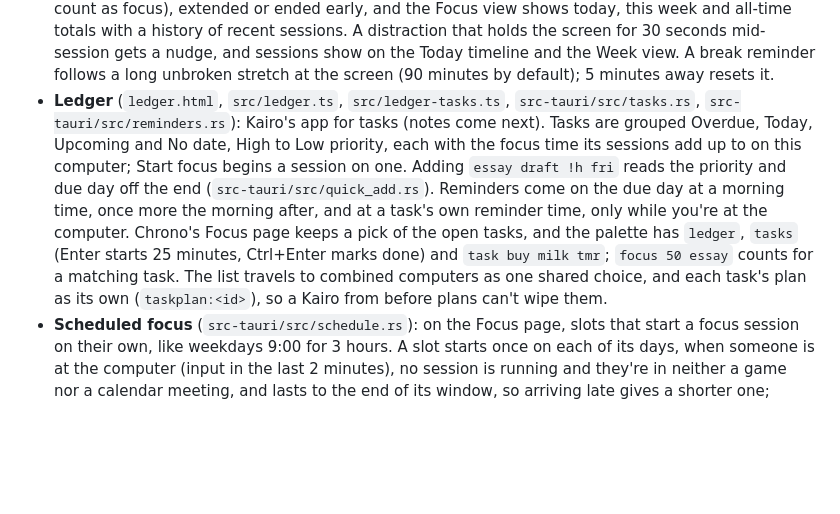
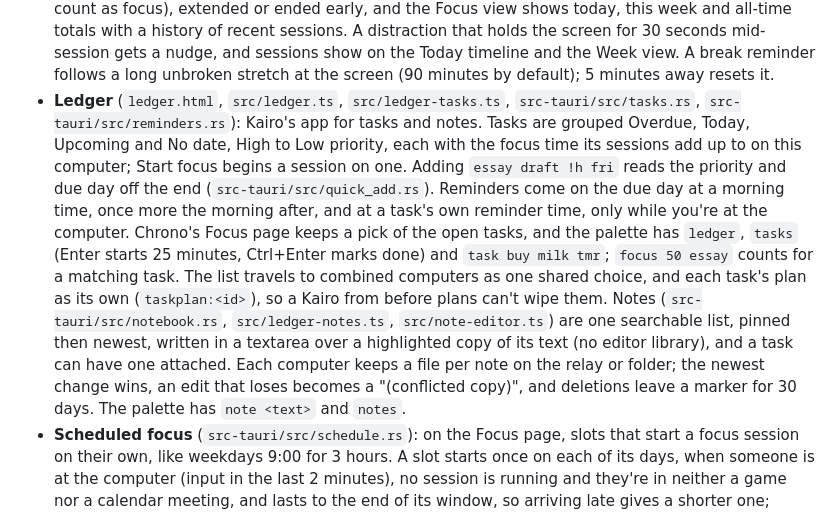
Before and after one commit to uwuexdeemeow/Kairo, a Markdown page: README.md, the part around the change. Rendered like a GitHub page; blank space fills up the shorter version.

Commit message:
Document Ledger's notes and how to check them
Co-Authored-By: Claude Opus 5.5 <noreply@anthropic.com>

```diff
--- a/README.md
+++ b/README.md
@@ -18,7 +18,7 @@ collector thread ──► SQLite (sessions, categories) ──► analysis ─
 - **Goals** (`src-tauri/src/goals.rs`): a daily productive target, a cap on distracting time and per-app or per-site limits, shown on Today with a streak. A notification goes out at 80% of a limit, when it's passed, and when a target is reached, each at most once a day. The same two goals can be set for a week, Monday to Sunday, shown on Week with a streak of weeks, and notified at most once a week. A limit can also be hard ("Block" beside it in Categories): once passed, its app is minimized behind the blocked window and its site blocked by the extension until midnight, focus session or not, with "Allow 5 minutes" still there. Games are never cut short by a limit; they only get its notification.
 - **Browser extension** (`extension/`, `src-tauri/src/browser.rs`): a small Manifest V3 extension for Brave, Chrome and other Chromium browsers that reports the active tab's domain to a listener on `127.0.0.1:47613`, so sites are exact rather than guessed from titles. It ships inside the installer; Settings opens its folder for **Load unpacked**. Only the hostname is sent, and only requests from an extension are accepted. On Windows and a Mac, Kairo reads the site itself as well, so there the extension is needed only to block sites: on Windows from the address bar of Chrome, Edge, Brave, Vivaldi, Opera and Firefox through UI Automation, as a screen reader would (`platform/uia.rs`), once a second and only while the extension isn't reporting; it skips the bar while you type in it, and private windows are recognised from their titles. Linux browsers don't describe themselves to other apps unless a screen reader is on, so there the extension is what makes sites exact.
 - **Focus sessions and breaks** (`src-tauri/src/focus.rs`): sessions of 5 to 240 minutes, with an optional label, from the Focus view, the sidebar or the palette. They can be paused (pauses don't count as focus), extended or ended early, and the Focus view shows today, this week and all-time totals with a history of recent sessions. A distraction that holds the screen for 30 seconds mid-session gets a nudge, and sessions show on the Today timeline and the Week view. A break reminder follows a long unbroken stretch at the screen (90 minutes by default); 5 minutes away resets it.
-- **Ledger** (`ledger.html`, `src/ledger.ts`, `src/ledger-tasks.ts`, `src-tauri/src/tasks.rs`, `src-tauri/src/reminders.rs`): Kairo's app for tasks (notes come next). Tasks are grouped Overdue, Today, Upcoming and No date, High to Low priority, each with the focus time its sessions add up to on this computer; Start focus begins a session on one. Adding `essay draft !h fri` reads the priority and due day off the end (`src-tauri/src/quick_add.rs`). Reminders come on the due day at a morning time, once more the morning after, and at a task's own reminder time, only while you're at the computer. Chrono's Focus page keeps a pick of the open tasks, and the palette has `ledger`, `tasks` (Enter starts 25 minutes, Ctrl+Enter marks done) and `task buy milk tmr`; `focus 50 essay` counts for a matching task. The list travels to combined computers as one shared choice, and each task's plan as its own (`taskplan:<id>`), so a Kairo from before plans can't wipe them.
+- **Ledger** (`ledger.html`, `src/ledger.ts`, `src/ledger-tasks.ts`, `src-tauri/src/tasks.rs`, `src-tauri/src/reminders.rs`): Kairo's app for tasks and notes. Tasks are grouped Overdue, Today, Upcoming and No date, High to Low priority, each with the focus time its sessions add up to on this computer; Start focus begins a session on one. Adding `essay draft !h fri` reads the priority and due day off the end (`src-tauri/src/quick_add.rs`). Reminders come on the due day at a morning time, once more the morning after, and at a task's own reminder time, only while you're at the computer. Chrono's Focus page keeps a pick of the open tasks, and the palette has `ledger`, `tasks` (Enter starts 25 minutes, Ctrl+Enter marks done) and `task buy milk tmr`; `focus 50 essay` counts for a matching task. The list travels to combined computers as one shared choice, and each task's plan as its own (`taskplan:<id>`), so a Kairo from before plans can't wipe them. Notes (`src-tauri/src/notebook.rs`, `src/ledger-notes.ts`, `src/note-editor.ts`) are one searchable list, pinned then newest, written in a textarea over a highlighted copy of its text (no editor library), and a task can have one attached. Each computer keeps a file per note on the relay or folder; the newest change wins, an edit that loses becomes a "(conflicted copy)", and deletions leave a marker for 30 days. The palette has `note <text>` and `notes`.
 - **Scheduled focus** (`src-tauri/src/schedule.rs`): on the Focus page, slots that start a focus session on their own, like weekdays 9:00 for 3 hours. A slot starts once on each of its days, when someone is at the computer (input in the last 2 minutes), no session is running and they're in neither a game nor a calendar meeting, and lasts to the end of its window, so arriving late gives a shorter one; ending it early keeps it off until its next day, and a window running past midnight belongs to the day it began. Blocking, launcher closing and strict mode apply as for any session. A slot can block its own list instead ("Only these", picked from the apps and sites Kairo has seen): while it runs, just those are blocked and everything else is let through, Kairo and the system's own apps still never; a session whose slot has gone blocks as usual. Lists can also be saved by name under Block lists (`src-tauri/src/lists.rs`), like Social or Games: a slot can use one instead of its own, and sessions started by hand (the Focus page, the sidebar, the palette) block the list chosen there, or the one their label names ("focus 50 social"). Slots and sessions point at a list by name, so renaming one takes them along, and the lists travel to combined computers and come back with a backup. The schedule, lists included, is shared between combined computers as one choice.
 - **Time away** (`src-tauri/src/away.rs`): half an hour or more idle on this computer shows on Today once you're back, asking what it was: a meeting, a call, a break or something else. Labelled, it counts as time under that name (`app:away-meeting` and so on, meetings and calls productive and the rest neutral by default, changeable in Categories); dismissed, it's not asked about again.
 - **Projects** (`src-tauri/src/projects.rs`): projects with keywords, set in Settings, gather time across apps: a stretch belongs to the first project with a keyword in its window title or site, so "kairo" collects a VS Code folder, a GitHub repository and a terminal. Each project can have a weekly target (Settings, beside its keywords), which counts as a weekly goal: a bar under Goals this week on Week, a notification once it's reached, and a place in the weekly streak, the month's count of weeks that met their goals and the palette's "goals". Projects show on Today and Week (week or month), where clicking one takes its time apart: a bar an hour for a day or a day for a week or month, the apps and sites it came from and the window titles that matched, so it's easy to see whether the keywords catch the right things. They can be asked about in the palette ("kairo this week", with the change from last week and a bar a day), follow the sidebar's choice of computers, travel between combined computers and come back with a backup. Titles hidden by a privacy rule can't match; their sites still can.
```
Also changed, not shown: docs/device-checklist.md (+26 -0 lines).
